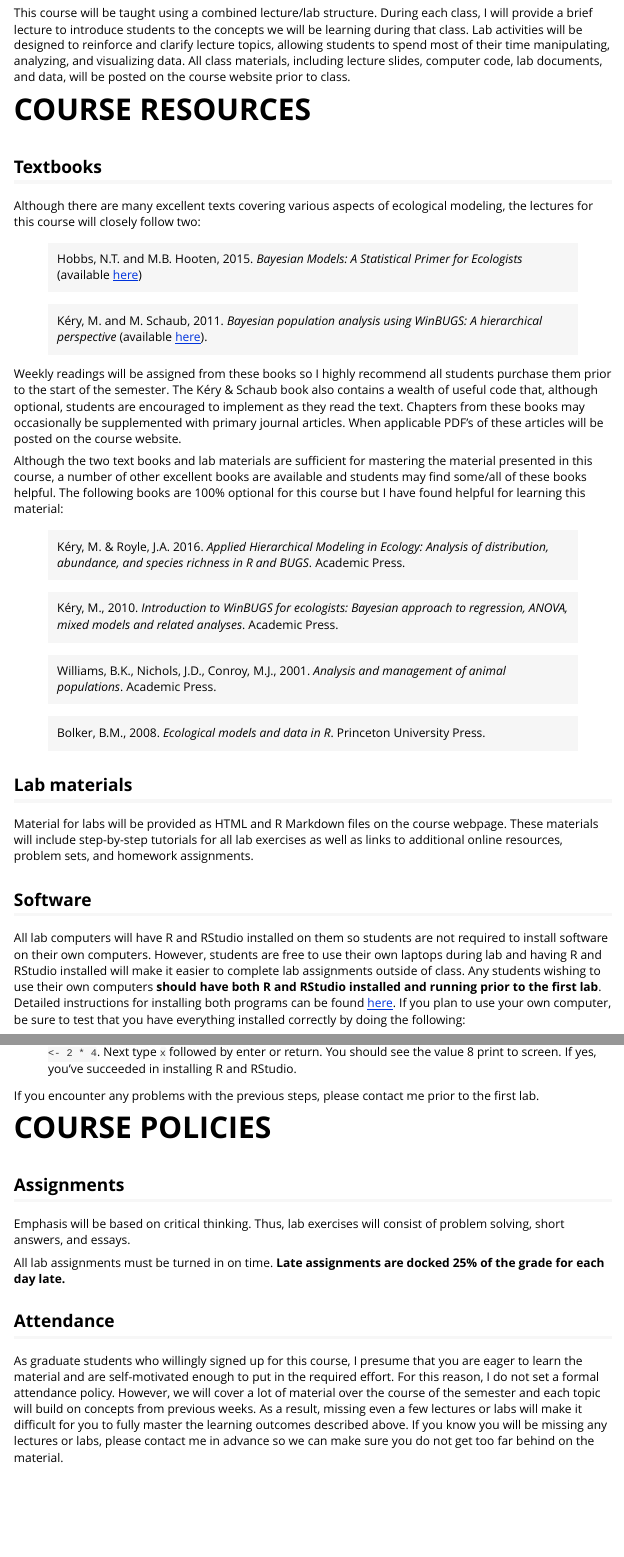
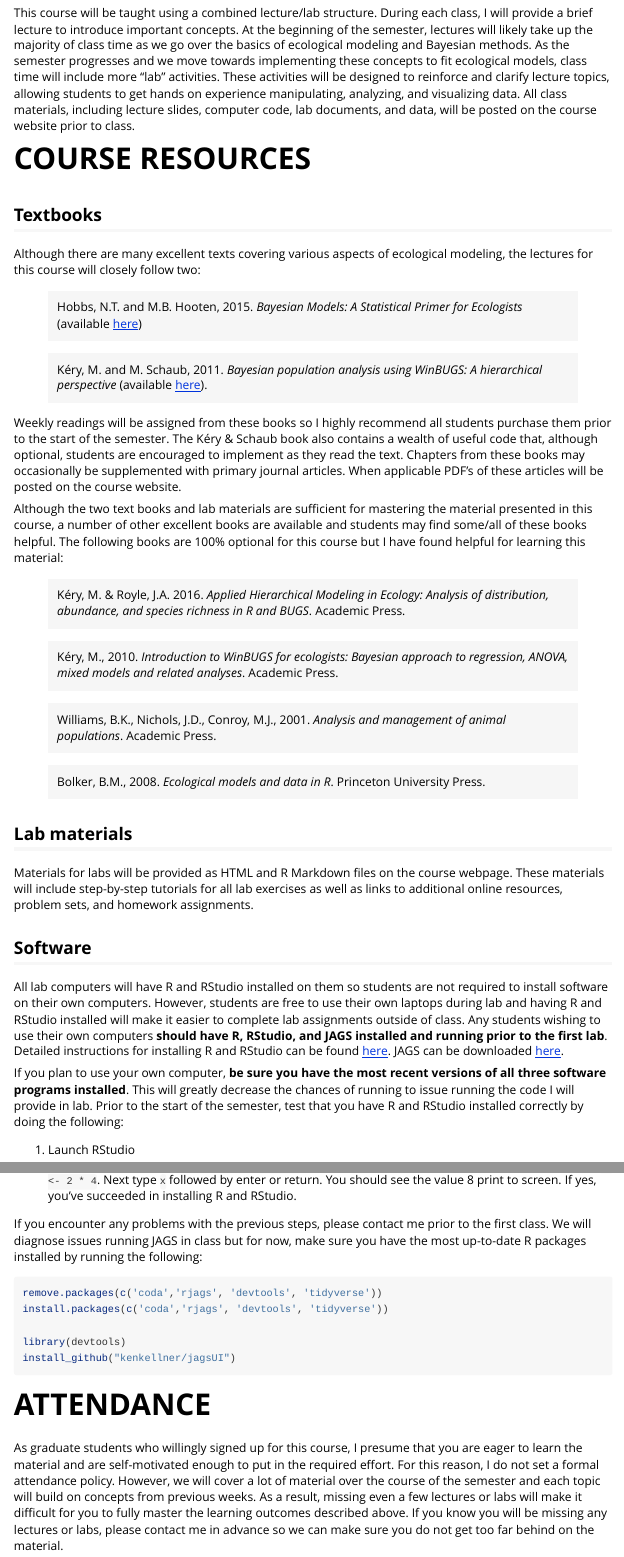
Before and after one commit to RushingLab/WILD6900, an R Markdown document (vignettes/syllabus.Rmd): the page in a window 1100 px wide, from 1820 px down, and a second part further down, joined at a grey line. Rendered offline with R 4.5, knitr and Pandoc, with nearby package versions.

Commit message:
Update syllabus

````diff
--- a/vignettes/syllabus.Rmd
+++ b/vignettes/syllabus.Rmd
@@ -68,7 +69,7 @@ All lab activities for this course will rely heavily on the statistical programm
 
 # COURSE FORMAT
 
-This course will be taught using a combined lecture/lab structure. During each class, I will provide a brief lecture to introduce students to the concepts we will be learning during that class. Lab activities will be designed to reinforce and clarify lecture topics, allowing students to spend most of their time manipulating, analyzing, and visualizing data. All class materials, including lecture slides, computer code, lab documents, and data, will be posted on the course website prior to class.
+This course will be taught using a combined lecture/lab structure. During each class, I will provide a brief lecture to introduce important concepts. At the beginning of the semester, lectures will likely take up the majority of class time as we go over the basics of ecological modeling and Bayesian methods. As the semester progresses and we move towards implementing these concepts to fit ecological models, class time will include more "lab" activities. These activities will be designed to reinforce and clarify lecture topics, allowing students to get hands on experience manipulating, analyzing, and visualizing data. All class materials, including lecture slides, computer code, lab documents, and data, will be posted on the course website prior to class.
 
 # COURSE RESOURCES
 
@@ -94,28 +95,31 @@ Although the two text books and lab materials are sufficient for mastering the m
 
 ## Lab materials
 
-Material for labs will be provided as HTML and R Markdown files on the course webpage. These materials will include step-by-step tutorials for all lab exercises as well as links to additional online resources, problem sets, and homework assignments.
+Materials for labs will be provided as HTML and R Markdown files on the course webpage. These materials will include step-by-step tutorials for all lab exercises as well as links to additional online resources, problem sets, and homework assignments.
 
 ## Software
 
-All lab computers will have R and RStudio installed on them so students are not required to install software on their own computers. However, students are free to use their own laptops during lab and having R and RStudio installed will make it easier to complete lab assignments outside of class. Any students wishing to use their own computers **should have both R and RStudio installed and running prior to the first lab**. Detailed instructions for installing both programs can be found [here](http://stat545.com/block000_r-rstudio-install.html). If you plan to use your own computer, be sure to test that you have everything installed correctly by doing the following:
+All lab computers will have R and RStudio installed on them so students are not required to install software on their own computers. However, students are free to use their own laptops during lab and having R and RStudio installed will make it easier to complete lab assignments outside of class. Any students wishing to use their own computers **should have R, RStudio, and JAGS installed and running prior to the first lab**. Detailed instructions for installing R and RStudio can be found [here](http://stat545.com/block000_r-rstudio-install.html). JAGS can be downloaded [here](https://sourceforge.net/projects/mcmc-jags/files/).
+
+If you plan to use your own computer, **be sure you have the most recent versions of all three software programs installed**. This will greatly decrease the chances of running to issue running the code I will provide in lab. Prior to the start of the semester, test that you have R and RStudio installed correctly by doing the following:
 
 1) Launch RStudio
 
 2) Put the cursor in the window labelled `Console`. Type the following code followed by enter or return: `x <- 2 * 4`. Next type `x` followed by enter or return. You should see the value 8 print to screen. If yes, you’ve succeeded in installing R and RStudio.
 
-If you encounter any problems with the previous steps, please contact me prior to the first lab.
+If you encounter any problems with the previous steps, please contact me prior to the first class. We will diagnose issues running JAGS in class but for now, make sure you have the most up-to-date R packages installed by running the following:
+
+```{r, eval = FALSE}
+remove.packages(c('coda','rjags', 'devtools', 'tidyverse'))
+install.packages(c('coda','rjags', 'devtools', 'tidyverse'))
+
+library(devtools)
+install_github("kenkellner/jagsUI")
+```
 
 
-# COURSE POLICIES
 
-## Assignments
-
-Emphasis will be based on critical thinking. Thus, lab exercises will consist of problem solving, short answers, and essays.
-
-All lab assignments must be turned in on time.  **Late assignments are docked 25% of the grade for each day late.**
-
-## Attendance
+# ATTENDANCE
 
 As graduate students who willingly signed up for this course, I presume that you are eager to learn the material and are self-motivated enough to put in the required effort. For this reason, I do not set a formal attendance policy. However, we will cover a lot of material over the course of the semester and each topic will build on concepts from previous weeks. As a result, missing even a few lectures or labs will make it difficult for you to fully master the learning outcomes described above. If you know you will be missing any lectures or labs, please contact me in advance so we can make sure you do not get too far behind on the material.
 
````
Also changed, not shown: vignettes/syllabus.Rmd (17 more changed lines).
